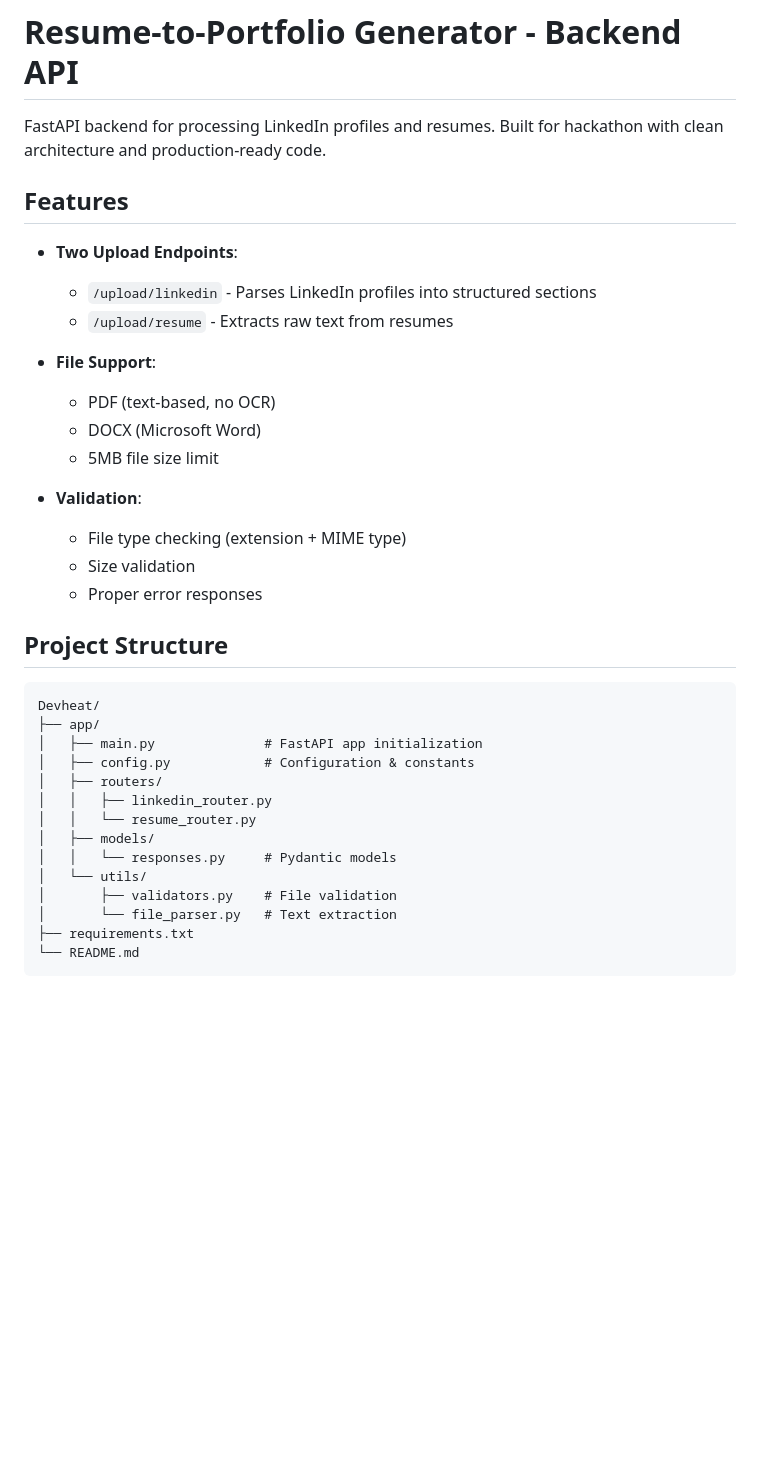
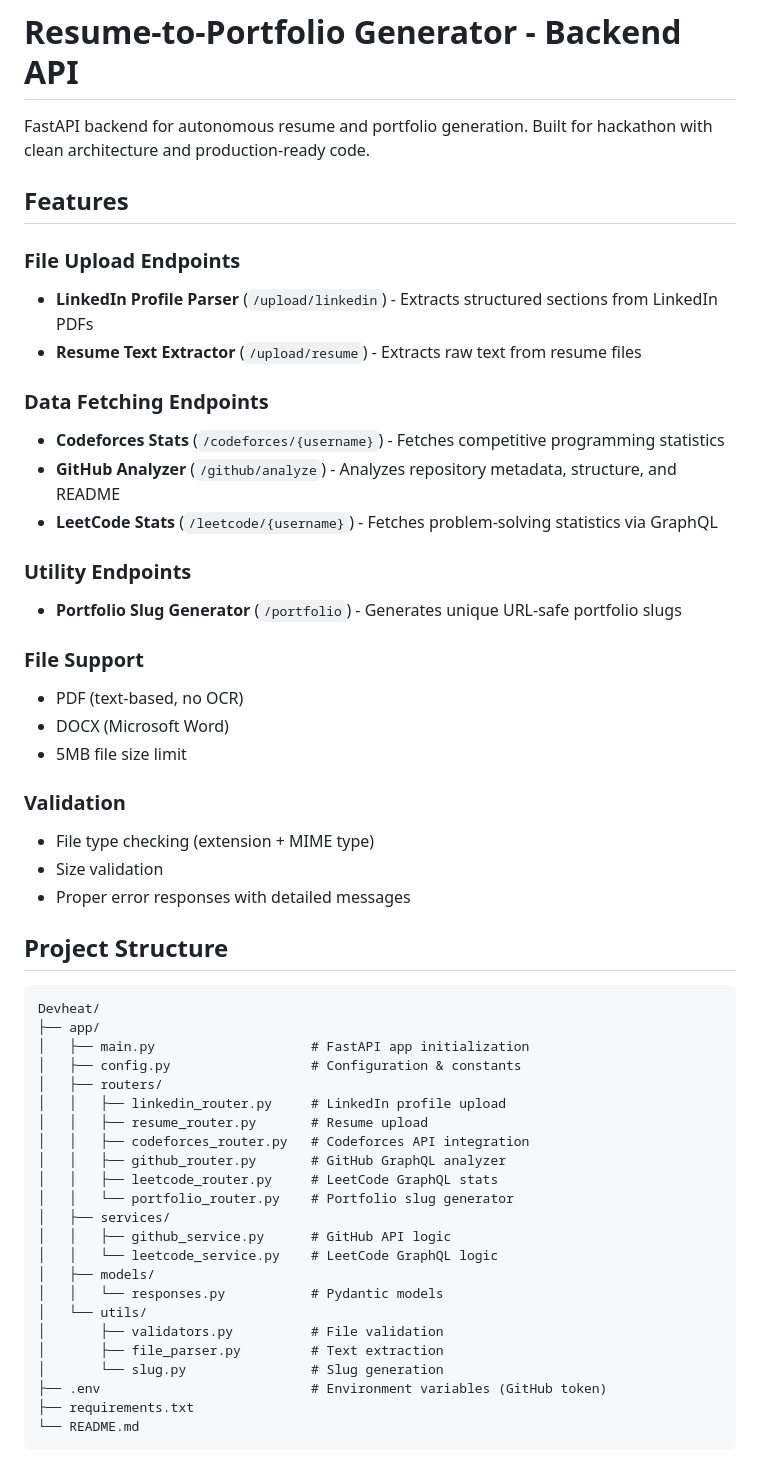
Before and after one commit to Aakash-star320/DevHeat, a Markdown page: README.md, the part around one of its changes. GitHub-like rendering; blank space fills up the shorter version.

````diff
--- a/README.md
+++ b/README.md
@@ -1,38 +1,55 @@
 # Resume-to-Portfolio Generator - Backend API
 
-FastAPI backend for processing LinkedIn profiles and resumes. Built for hackathon with clean architecture and production-ready code.
+FastAPI backend for autonomous resume and portfolio generation. Built for hackathon with clean architecture and production-ready code.
 
 ## Features
 
-- **Two Upload Endpoints**:
-  - `/upload/linkedin` - Parses LinkedIn profiles into structured sections
-  - `/upload/resume` - Extracts raw text from resumes
+### File Upload Endpoints
+- **LinkedIn Profile Parser** (`/upload/linkedin`) - Extracts structured sections from LinkedIn PDFs
+- **Resume Text Extractor** (`/upload/resume`) - Extracts raw text from resume files
 
-- **File Support**:
-  - PDF (text-based, no OCR)
-  - DOCX (Microsoft Word)
-  - 5MB file size limit
+### Data Fetching Endpoints
+- **Codeforces Stats** (`/codeforces/{username}`) - Fetches competitive programming statistics
+- **GitHub Analyzer** (`/github/analyze`) - Analyzes repository metadata, structure, and README
+- **LeetCode Stats** (`/leetcode/{username}`) - Fetches problem-solving statistics via GraphQL
 
-- **Validation**:
-  - File type checking (extension + MIME type)
-  - Size validation
-  - Proper error responses
+### Utility Endpoints
+- **Portfolio Slug Generator** (`/portfolio`) - Generates unique URL-safe portfolio slugs
+
+### File Support
+- PDF (text-based, no OCR)
+- DOCX (Microsoft Word)
+- 5MB file size limit
+
+### Validation
+- File type checking (extension + MIME type)
+- Size validation
+- Proper error responses with detailed messages
 
 ## Project Structure
 
 ```
 Devheat/
 ├── app/
-│   ├── main.py              # FastAPI app initialization
-│   ├── config.py            # Configuration & constants
+│   ├── main.py                    # FastAPI app initialization
+│   ├── config.py                  # Configuration & constants
 │   ├── routers/
-│   │   ├── linkedin_router.py
-│   │   └── resume_router.py
+│   │   ├── linkedin_router.py     # LinkedIn profile upload
+│   │   ├── resume_router.py       # Resume upload
+│   │   ├── codeforces_router.py   # Codeforces API integration
+│   │   ├── github_router.py       # GitHub GraphQL analyzer
+│   │   ├── leetcode_router.py     # LeetCode GraphQL stats
+│   │   └── portfolio_router.py    # Portfolio slug generator
+│   ├── services/
+│   │   ├── github_service.py      # GitHub API logic
+│   │   └── leetcode_service.py    # LeetCode GraphQL logic
 │   ├── models/
-│   │   └── responses.py     # Pydantic models
+│   │   └── responses.py           # Pydantic models
 │   └── utils/
-│       ├── validators.py    # File validation
-│       └── file_parser.py   # Text extraction
+│       ├── validators.py          # File validation
+│       ├── file_parser.py         # Text extraction
+│       └── slug.py                # Slug generation
+├── .env                           # Environment variables (GitHub token)
 ├── requirements.txt
 └── README.md
 ```
````
Also changed, not shown: other parts of README.md (+164 -13 lines).
